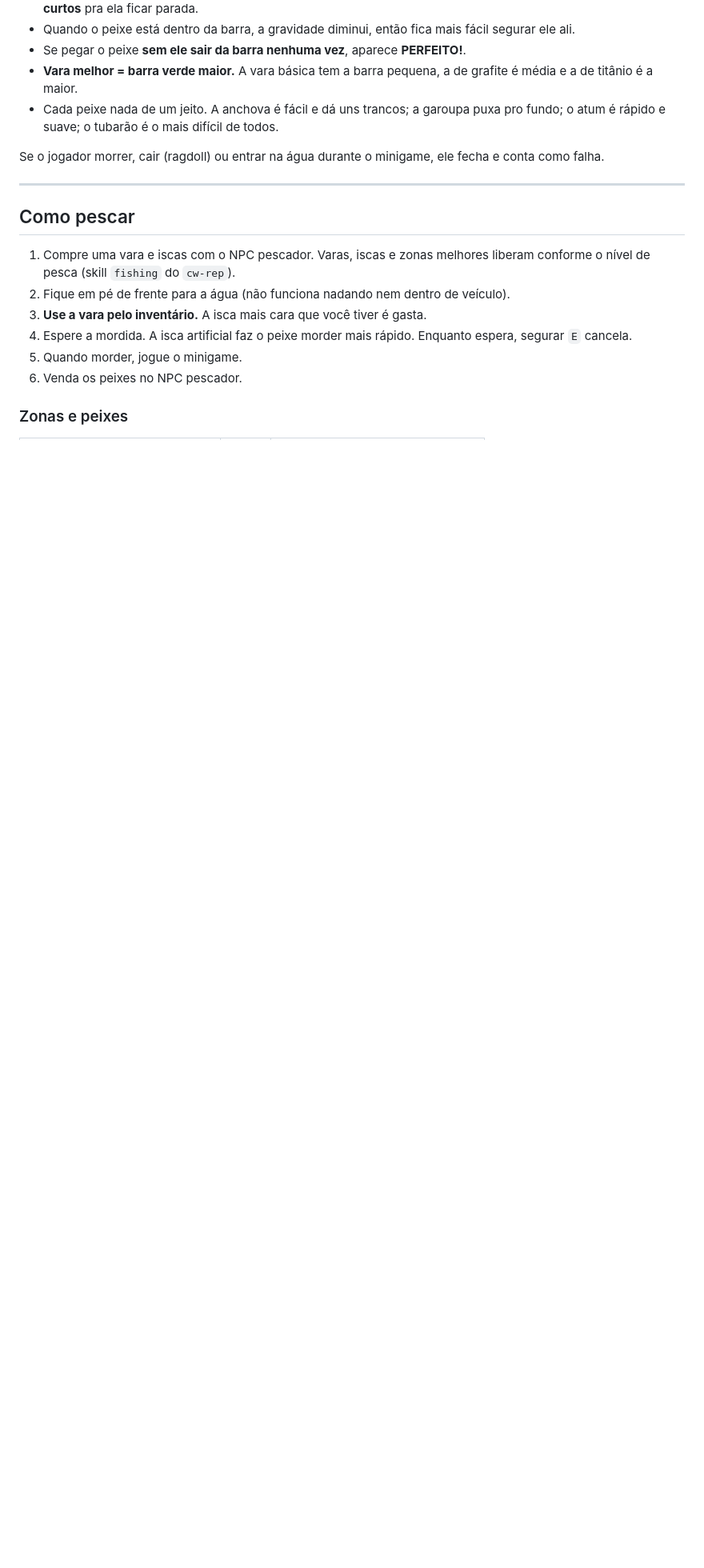
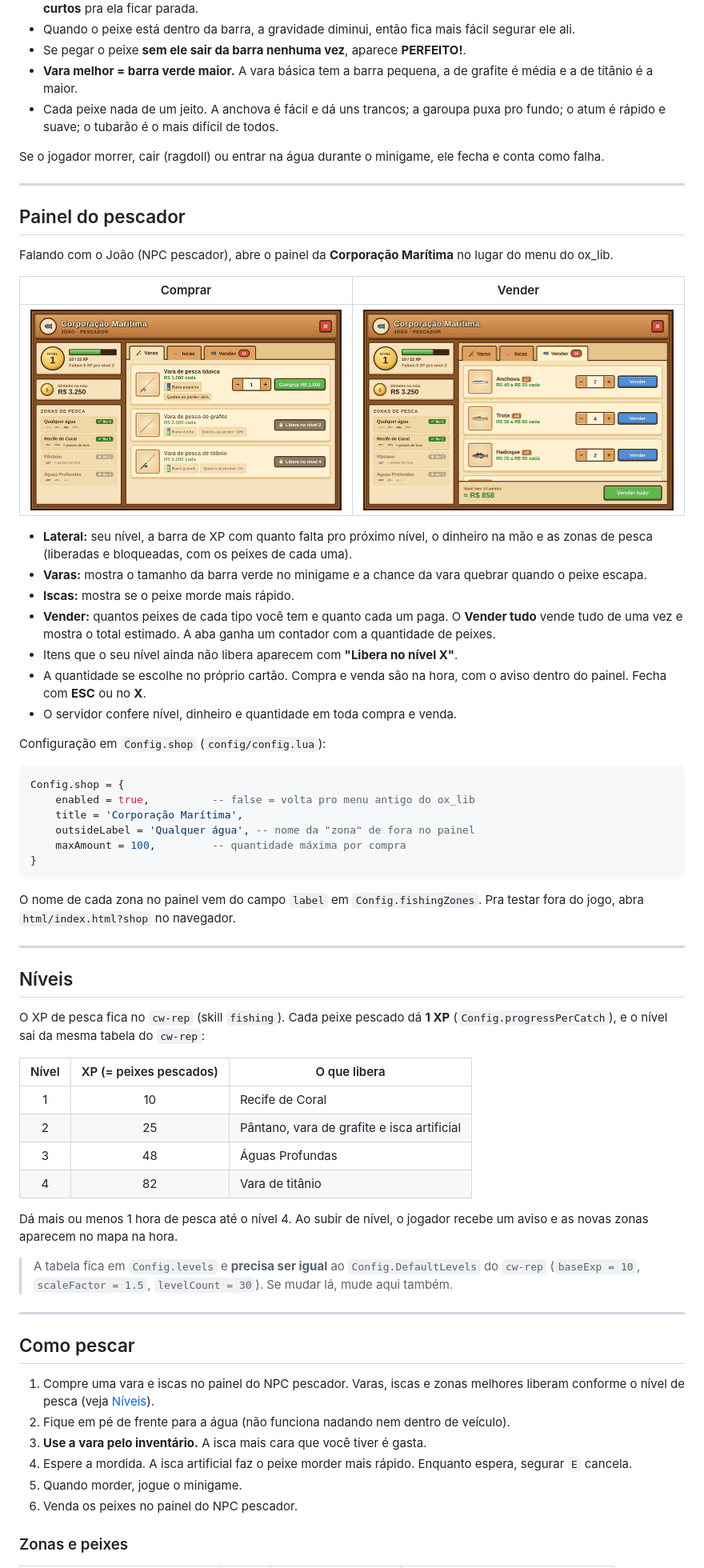
Before and after one commit to Magrelin157/mri-scripts, a Markdown page: lunar_fishing/README.md, the part around one of its changes. Shown at 80% size. Drawn GitHub-style; pictures changed too: lunar_fishing/docs/painel_varas.png (added), lunar_fishing/docs/painel_vender.png (added); blank space fills up the shorter version.

````diff
--- a/lunar_fishing/README.md
+++ b/lunar_fishing/README.md
@@ -31,14 +31,62 @@ Se o jogador morrer, cair (ragdoll) ou entrar na água durante o minigame, ele f
 
 ---
 
+## Painel do pescador
+
+Falando com o João (NPC pescador), abre o painel da **Corporação Marítima** no lugar do menu do ox_lib.
+
+| Comprar | Vender |
+|:---:|:---:|
+| <img src="docs/painel_varas.png" width="420"> | <img src="docs/painel_vender.png" width="420"> |
+
+- **Lateral:** seu nível, a barra de XP com quanto falta pro próximo nível, o dinheiro na mão e as zonas de pesca (liberadas e bloqueadas, com os peixes de cada uma).
+- **Varas:** mostra o tamanho da barra verde no minigame e a chance da vara quebrar quando o peixe escapa.
+- **Iscas:** mostra se o peixe morde mais rápido.
+- **Vender:** quantos peixes de cada tipo você tem e quanto cada um paga. O **Vender tudo** vende tudo de uma vez e mostra o total estimado. A aba ganha um contador com a quantidade de peixes.
+- Itens que o seu nível ainda não libera aparecem com **"Libera no nível X"**.
+- A quantidade se escolhe no próprio cartão. Compra e venda são na hora, com o aviso dentro do painel. Fecha com **ESC** ou no **X**.
+- O servidor confere nível, dinheiro e quantidade em toda compra e venda.
+
+Configuração em `Config.shop` (`config/config.lua`):
+
+```lua
+Config.shop = {
+    enabled = true,          -- false = volta pro menu antigo do ox_lib
+    title = 'Corporação Marítima',
+    outsideLabel = 'Qualquer água', -- nome da "zona" de fora no painel
+    maxAmount = 100,         -- quantidade máxima por compra
+}
+```
+
+O nome de cada zona no painel vem do campo `label` em `Config.fishingZones`. Pra testar fora do jogo, abra `html/index.html?shop` no navegador.
+
+---
+
+## Níveis
+
+O XP de pesca fica no `cw-rep` (skill `fishing`). Cada peixe pescado dá **1 XP** (`Config.progressPerCatch`), e o nível sai da mesma tabela do `cw-rep`:
+
+| Nível | XP (= peixes pescados) | O que libera |
+|:---:|:---:|---|
+| 1 | 10 | Recife de Coral |
+| 2 | 25 | Pântano, vara de grafite e isca artificial |
+| 3 | 48 | Águas Profundas |
+| 4 | 82 | Vara de titânio |
+
+Dá mais ou menos 1 hora de pesca até o nível 4. Ao subir de nível, o jogador recebe um aviso e as novas zonas aparecem no mapa na hora.
+
+> A tabela fica em `Config.levels` e **precisa ser igual** ao `Config.DefaultLevels` do `cw-rep` (`baseExp = 10`, `scaleFactor = 1.5`, `levelCount = 30`). Se mudar lá, mude aqui também.
+
+---
+
 ## Como pescar
 
-1. Compre uma vara e iscas com o NPC pescador. Varas, iscas e zonas melhores liberam conforme o nível de pesca (skill `fishing` do `cw-rep`).
+1. Compre uma vara e iscas no painel do NPC pescador. Varas, iscas e zonas melhores liberam conforme o nível de pesca (veja [Níveis](#níveis)).
 2. Fique em pé de frente para a água (não funciona nadando nem dentro de veículo).
 3. **Use a vara pelo inventário.** A isca mais cara que você tiver é gasta.
 4. Espere a mordida. A isca artificial faz o peixe morder mais rápido. Enquanto espera, segurar `E` cancela.
 5. Quando morder, jogue o minigame.
-6. Venda os peixes no NPC pescador.
+6. Venda os peixes no painel do NPC pescador.
 
 ### Zonas e peixes
 
````
Also changed, not shown: other parts of lunar_fishing/README.md (+41 -22 lines), README.md (+1 -1 lines), lunar_fishing/MANUAL.md (+31 -8 lines), 12 other files.
